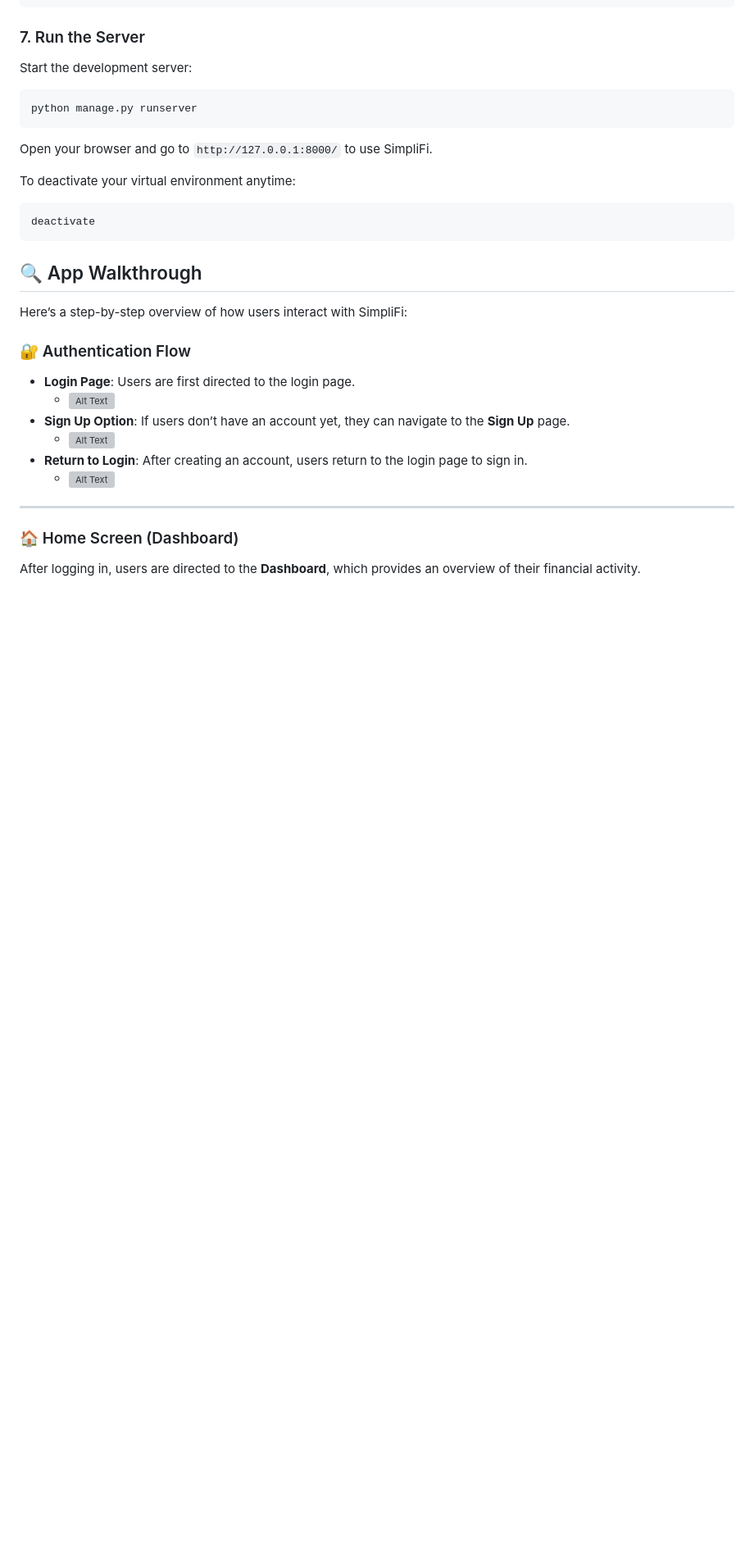
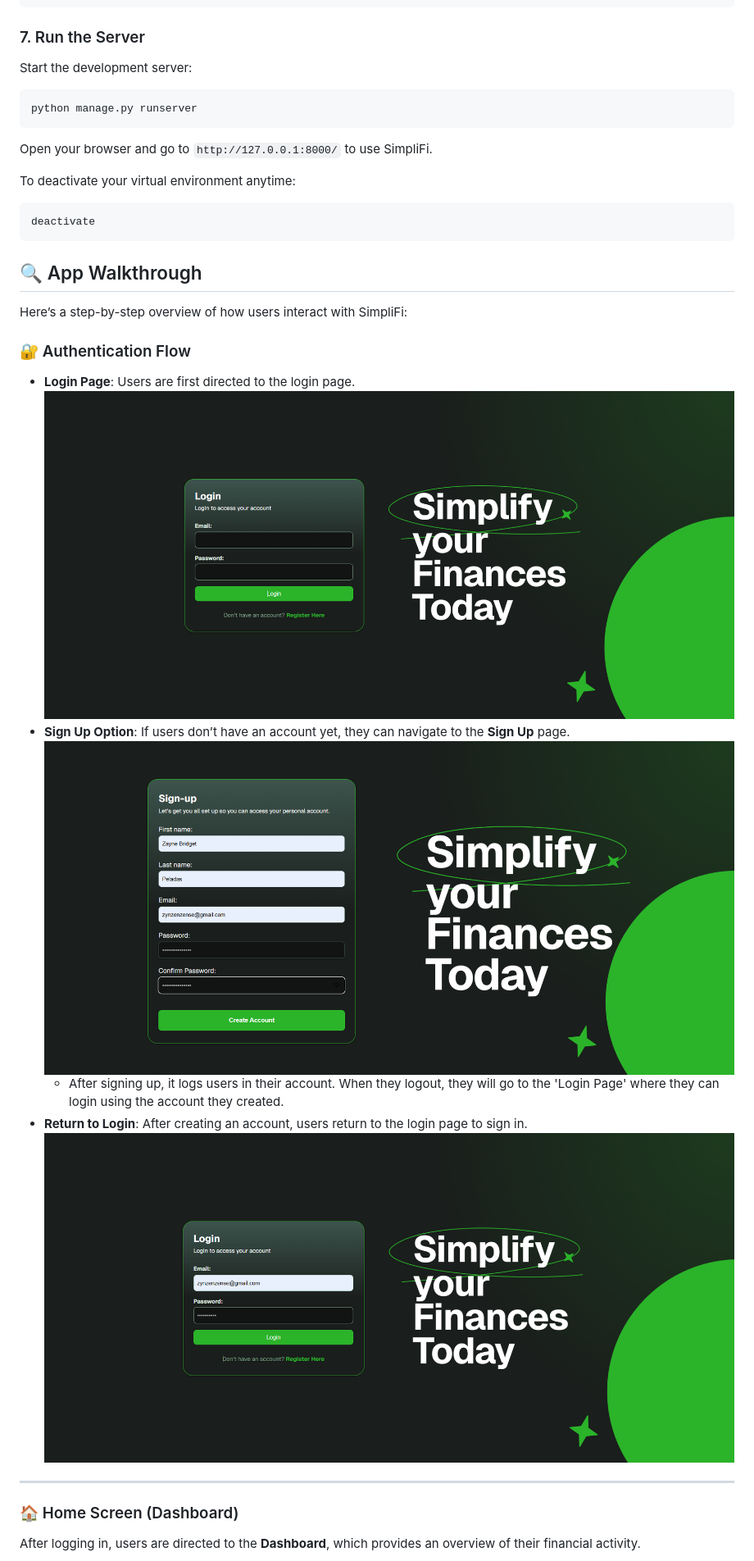
Before and after one commit to Mekuuuuu/cmsc126-long-exam-2, a Markdown page: README.md, the part around the change printed below. Shown: that part at 82% size. Drawn GitHub-style; blank space fills up the shorter version; grey boxes are pictures that could not be loaded.

```diff
--- a/README.md
+++ b/README.md
@@ -127,11 +127,12 @@ Here’s a step-by-step overview of how users interact with SimpliFi:
 
 ### 🔐 Authentication Flow
 - **Login Page**: Users are first directed to the login page.
-  - ![Alt Text](relative/path/to/image.png)
+  ![Alt Text](readmeResources/1.png)
 - **Sign Up Option**: If users don’t have an account yet, they can navigate to the **Sign Up** page.
-  - ![Alt Text](relative/path/to/image.png)
+  ![Alt Text](readmeResources/2.png)
+  - After signing up, it logs users in their account. When they logout, they will go to the 'Login Page' where they can login using the account they created.
 - **Return to Login**: After creating an account, users return to the login page to sign in.
-  - ![Alt Text](relative/path/to/image.png)
+  ![Alt Text](readmeResources/3.png)
 
 ---
 
```
Also changed, not shown: other parts of README.md (+14 -1 lines).
